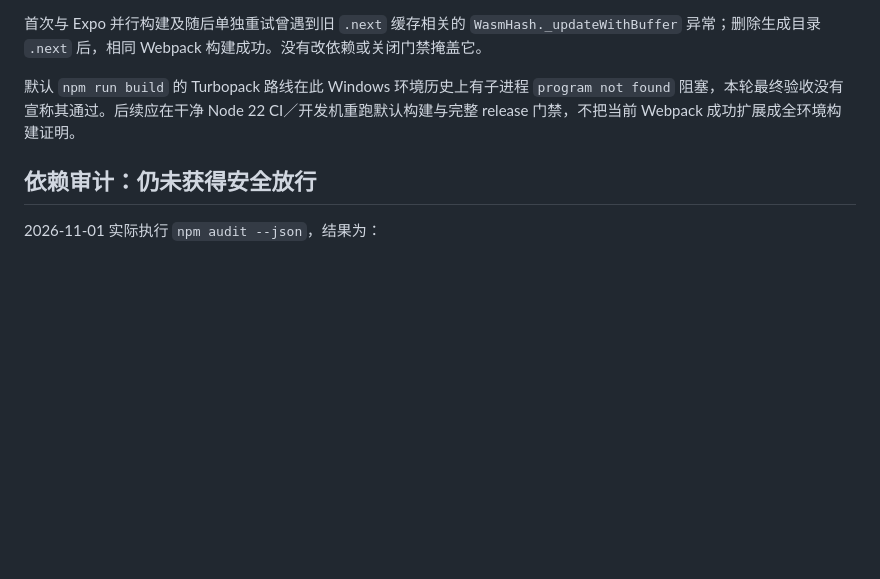
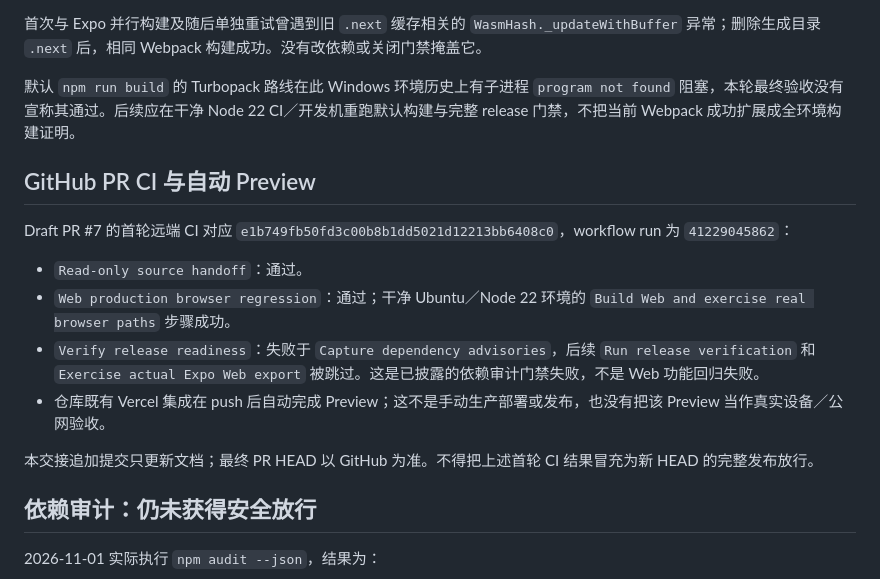
Before and after one commit to williamlovecs/stillmind-inner-cinema, a Markdown page: docs/engineering/EXPERIENCE_V3_HANDOFF_2026-11-01.md, the part around the change. Rendered like a GitHub page; blank space fills up the shorter version.

Commit message:
docs: add V3 remote CI outcomes

```diff
--- a/docs/engineering/EXPERIENCE_V3_HANDOFF_2026-11-01.md
+++ b/docs/engineering/EXPERIENCE_V3_HANDOFF_2026-11-01.md
@@ -92,6 +92,17 @@ Web 和 Expo Web 均逐一启动并停止以下方法，且验证了所选方法
 
 默认 `npm run build` 的 Turbopack 路线在此 Windows 环境历史上有子进程 `program not found` 阻塞，本轮最终验收没有宣称其通过。后续应在干净 Node 22 CI／开发机重跑默认构建与完整 release 门禁，不把当前 Webpack 成功扩展成全环境构建证明。
 
+## GitHub PR CI 与自动 Preview
+
+Draft PR #7 的首轮远端 CI 对应 `e1b749fb50fd3c00b8b1dd5021d12213bb6408c0`，workflow run 为 `41229045862`：
+
+- `Read-only source handoff`：通过。
+- `Web production browser regression`：通过；干净 Ubuntu／Node 22 环境的 `Build Web and exercise real browser paths` 步骤成功。
+- `Verify release readiness`：失败于 `Capture dependency advisories`，后续 `Run release verification` 和 `Exercise actual Expo Web export` 被跳过。这是已披露的依赖审计门禁失败，不是 Web 功能回归失败。
+- 仓库既有 Vercel 集成在 push 后自动完成 Preview；这不是手动生产部署或发布，也没有把该 Preview 当作真实设备／公网验收。
+
+本交接追加提交只更新文档；最终 PR HEAD 以 GitHub 为准。不得把上述首轮 CI 结果冒充为新 HEAD 的完整发布放行。
+
 ## 依赖审计：仍未获得安全放行
 
 2026-11-01 实际执行 `npm audit --json`，结果为：
```
